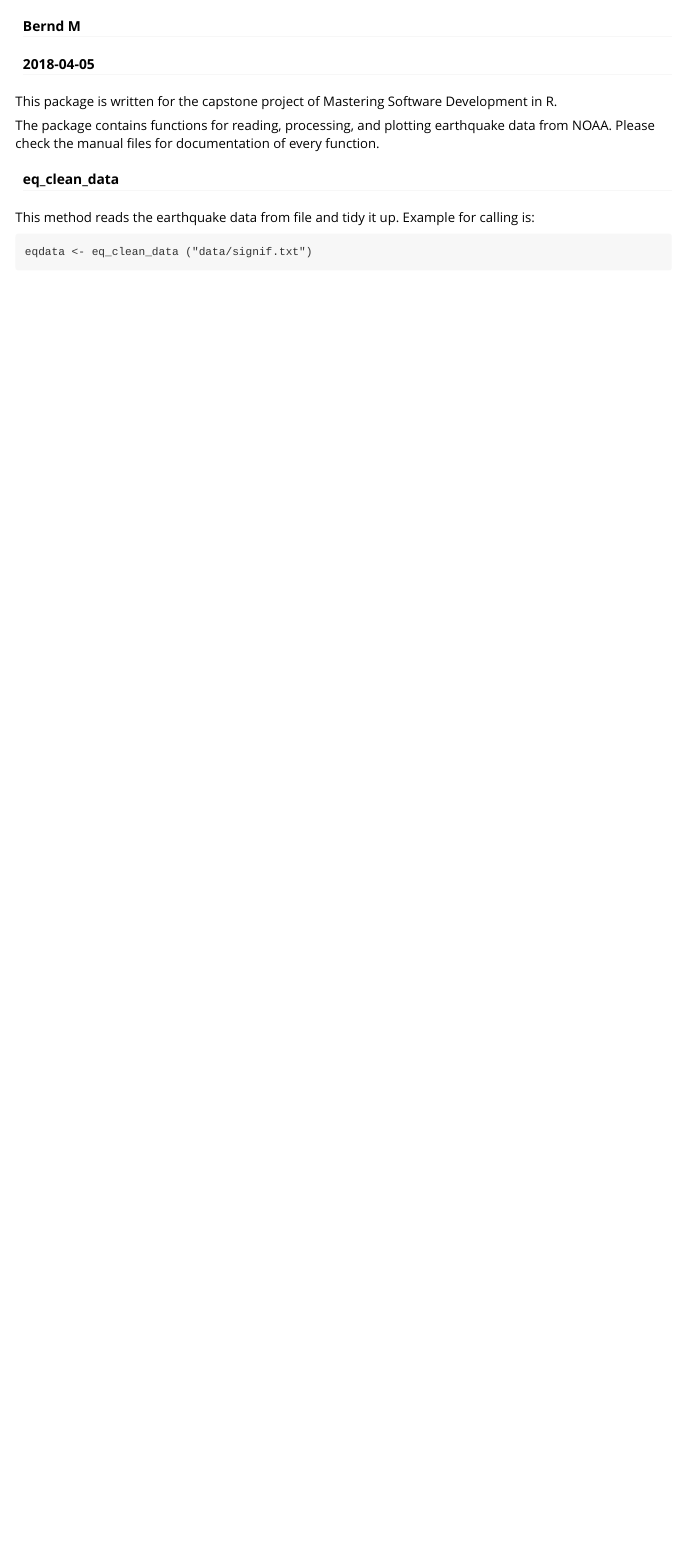
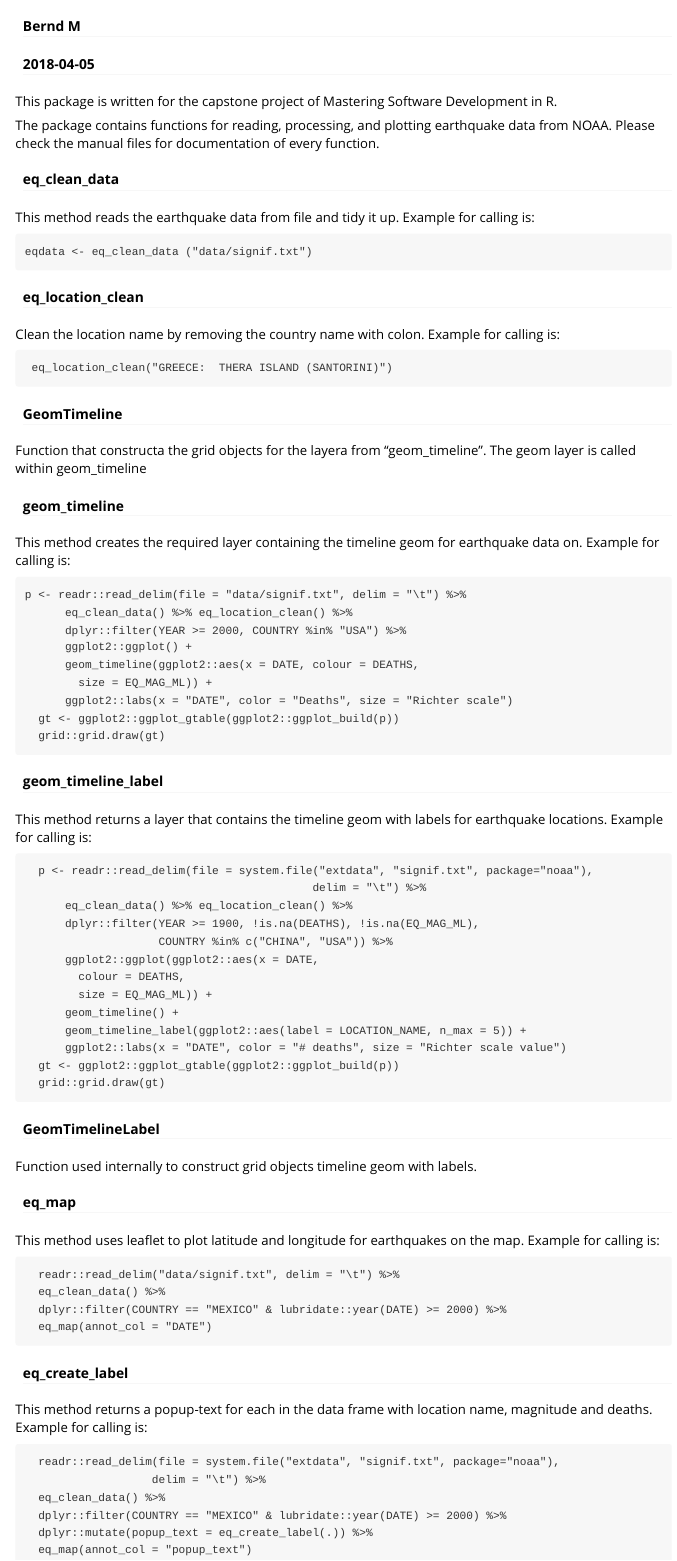
Before and after one commit to bernd-mueller/earthquakes, an R Markdown document (vignettes/earthquakes.Rmd): the page in a window 1100 px wide, from 60 px down. Rendered offline with R 4.5, knitr and Pandoc, with nearby package versions.

Commit message:
completed vignette

````diff
--- a/vignettes/earthquakes.Rmd
+++ b/vignettes/earthquakes.Rmd
@@ -27,3 +27,82 @@ Example for calling is:
 ```
 eqdata <- eq_clean_data ("data/signif.txt")
 ```
+
+#### eq_location_clean
+
+Clean the location name by removing the country name with colon.
+Example for calling is:
+```
+ eq_location_clean("GREECE:  THERA ISLAND (SANTORINI)")
+```
+
+#### GeomTimeline
+
+Function that constructa the grid objects for the layera from "geom_timeline".
+The geom layer is called within geom_timeline
+
+#### geom_timeline
+
+This method creates the required layer containing the timeline geom for earthquake data on.
+Example for calling is:
+```
+p <- readr::read_delim(file = "data/signif.txt", delim = "\t") %>%
+      eq_clean_data() %>% eq_location_clean() %>%
+      dplyr::filter(YEAR >= 2000, COUNTRY %in% "USA") %>%
+      ggplot2::ggplot() +
+      geom_timeline(ggplot2::aes(x = DATE, colour = DEATHS,
+        size = EQ_MAG_ML)) +
+      ggplot2::labs(x = "DATE", color = "Deaths", size = "Richter scale")
+  gt <- ggplot2::ggplot_gtable(ggplot2::ggplot_build(p))
+  grid::grid.draw(gt)
+```
+
+#### geom_timeline_label
+
+This method returns a layer that contains the timeline geom with labels for earthquake locations.
+Example for calling is:
+```
+  p <- readr::read_delim(file = system.file("extdata", "signif.txt", package="noaa"),
+                                           delim = "\t") %>%
+      eq_clean_data() %>% eq_location_clean() %>%
+      dplyr::filter(YEAR >= 1900, !is.na(DEATHS), !is.na(EQ_MAG_ML),
+                    COUNTRY %in% c("CHINA", "USA")) %>%
+      ggplot2::ggplot(ggplot2::aes(x = DATE,
+        colour = DEATHS,
+        size = EQ_MAG_ML)) +
+      geom_timeline() +
+      geom_timeline_label(ggplot2::aes(label = LOCATION_NAME, n_max = 5)) +
+      ggplot2::labs(x = "DATE", color = "# deaths", size = "Richter scale value")
+  gt <- ggplot2::ggplot_gtable(ggplot2::ggplot_build(p))
+  grid::grid.draw(gt)
+```
+
+#### GeomTimelineLabel
+
+Function used internally to construct grid objects timeline geom with labels.
+
+
+#### eq_map
+
+This method uses leaflet to plot latitude and longitude for earthquakes on the map.
+Example for calling is:
+```
+  readr::read_delim("data/signif.txt", delim = "\t") %>%
+  eq_clean_data() %>%
+  dplyr::filter(COUNTRY == "MEXICO" & lubridate::year(DATE) >= 2000) %>%
+  eq_map(annot_col = "DATE")
+```
+
+#### eq_create_label
+
+This method returns a popup-text for each in the data frame with location name, magnitude and
+deaths.
+Example for calling is:
+```
+  readr::read_delim(file = system.file("extdata", "signif.txt", package="noaa"),
+                   delim = "\t") %>%
+  eq_clean_data() %>%
+  dplyr::filter(COUNTRY == "MEXICO" & lubridate::year(DATE) >= 2000) %>%
+  dplyr::mutate(popup_text = eq_create_label(.)) %>%
+  eq_map(annot_col = "popup_text")
+```
````
